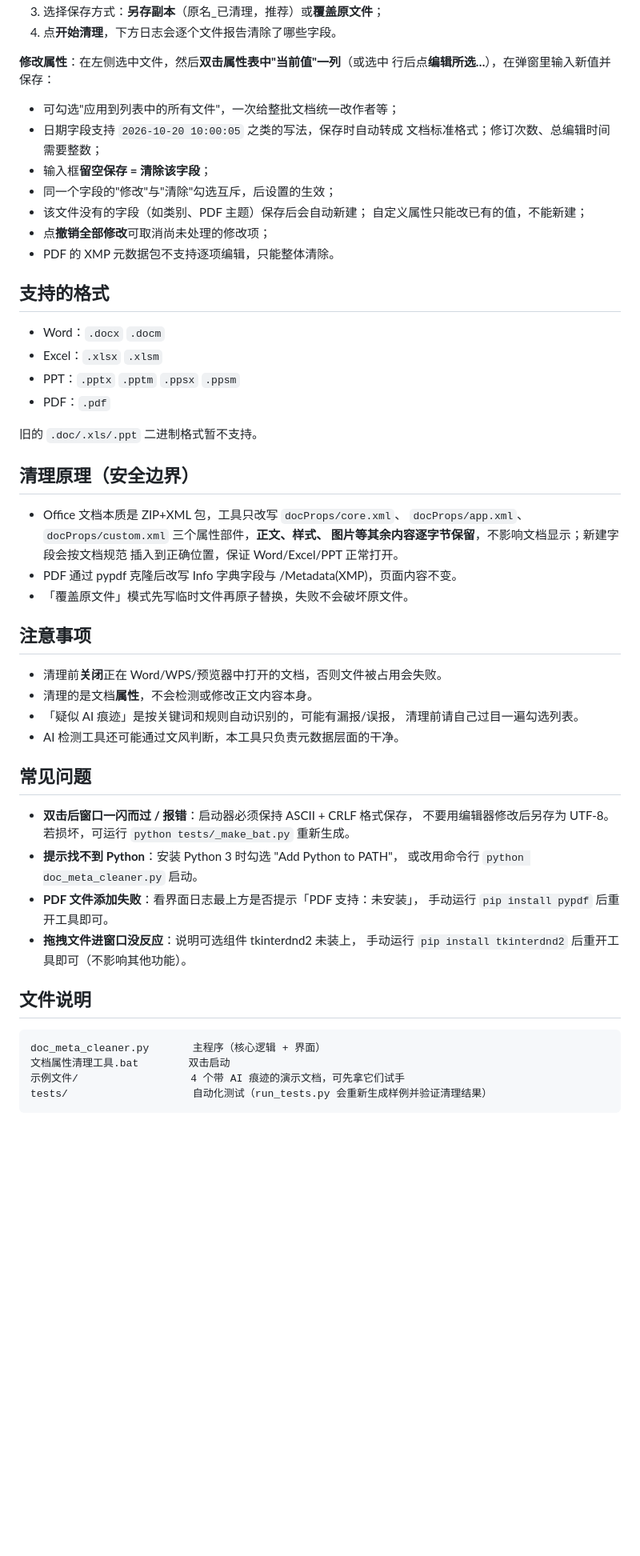
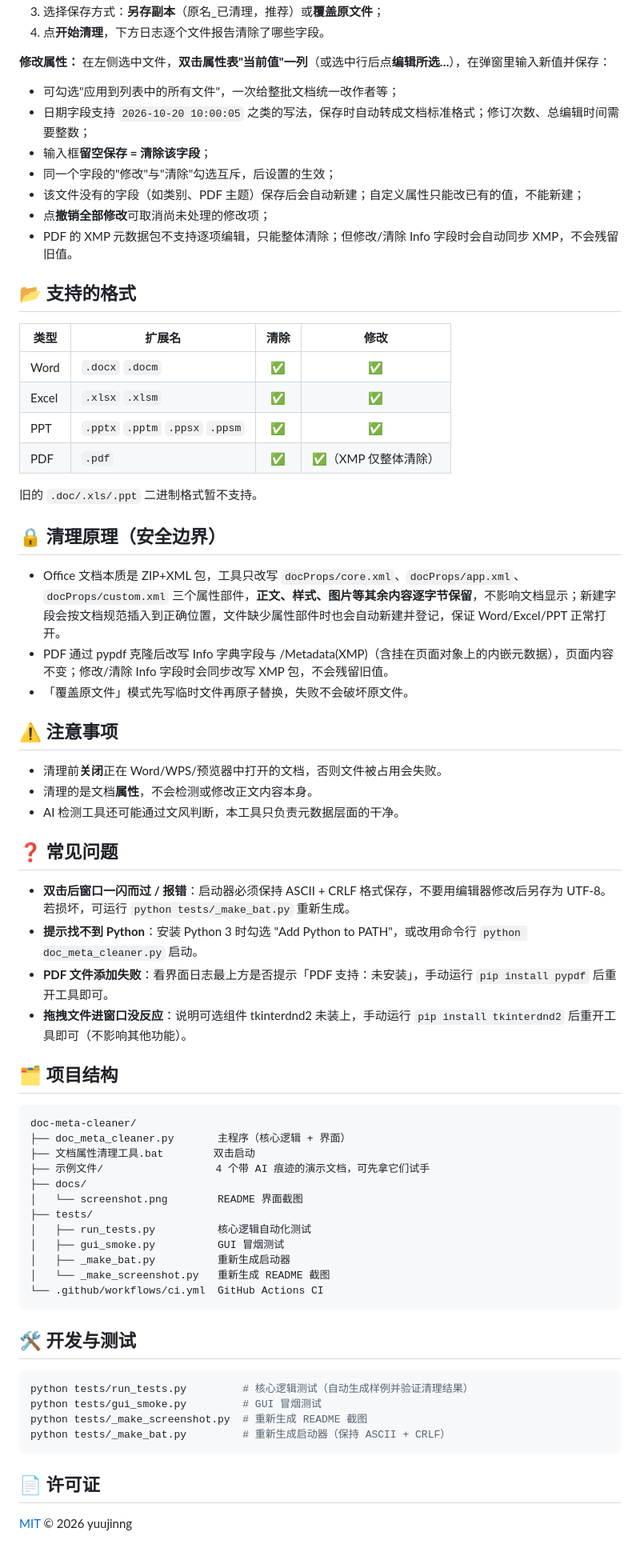
Before and after one commit to yuujinng/ai-metadata-cleaner, a Markdown page: README.md, the part around one of its changes. Shown at 80% size. GitHub-like rendering; blank space fills up the shorter version.

````diff
--- a/README.md
+++ b/README.md
@@ -29,62 +67,72 @@
 3. 选择保存方式：**另存副本**（原名_已清理，推荐）或**覆盖原文件**；
-4. 点**开始清理**，下方日志会逐个文件报告清除了哪些字段。
+4. 点**开始清理**，下方日志逐个文件报告清除了哪些字段。
 
-**修改属性**：在左侧选中文件，然后**双击属性表中"当前值"一列**（或选中
-行后点**编辑所选…**），在弹窗里输入新值并保存：
+**修改属性：** 在左侧选中文件，**双击属性表"当前值"一列**（或选中行后点**编辑所选…**），在弹窗里输入新值并保存：
 
 - 可勾选"应用到列表中的所有文件"，一次给整批文档统一改作者等；
-- 日期字段支持 `2026-10-20 10:00:05` 之类的写法，保存时自动转成
-  文档标准格式；修订次数、总编辑时间需要整数；
+- 日期字段支持 `2026-10-20 10:00:05` 之类的写法，保存时自动转成文档标准格式；修订次数、总编辑时间需要整数；
 - 输入框**留空保存 = 清除该字段**；
 - 同一个字段的"修改"与"清除"勾选互斥，后设置的生效；
-- 该文件没有的字段（如类别、PDF 主题）保存后会自动新建；
-  自定义属性只能改已有的值，不能新建；
+- 该文件没有的字段（如类别、PDF 主题）保存后会自动新建；自定义属性只能改已有的值，不能新建；
 - 点**撤销全部修改**可取消尚未处理的修改项；
-- PDF 的 XMP 元数据包不支持逐项编辑，只能整体清除。
+- PDF 的 XMP 元数据包不支持逐项编辑，只能整体清除；但修改/清除 Info 字段时会自动同步 XMP，不会残留旧值。
 
-## 支持的格式
+## 📂 支持的格式
 
-- Word：`.docx` `.docm`
-- Excel：`.xlsx` `.xlsm`
-- PPT：`.pptx` `.pptm` `.ppsx` `.ppsm`
-- PDF：`.pdf`
+| 类型 | 扩展名 | 清除 | 修改 |
+| --- | --- | :-: | :-: |
+| Word | `.docx` `.docm` | ✅ | ✅ |
+| Excel | `.xlsx` `.xlsm` | ✅ | ✅ |
+| PPT | `.pptx` `.pptm` `.ppsx` `.ppsm` | ✅ | ✅ |
+| PDF | `.pdf` | ✅ | ✅（XMP 仅整体清除） |
 
 旧的 `.doc/.xls/.ppt` 二进制格式暂不支持。
 
-## 清理原理（安全边界）
+## 🔒 清理原理（安全边界）
 
-- Office 文档本质是 ZIP+XML 包，工具只改写 `docProps/core.xml`、
-  `docProps/app.xml`、`docProps/custom.xml` 三个属性部件，**正文、样式、
-  图片等其余内容逐字节保留**，不影响文档显示；新建字段会按文档规范
-  插入到正确位置，保证 Word/Excel/PPT 正常打开。
-- PDF 通过 pypdf 克隆后改写 Info 字典字段与 /Metadata(XMP)，页面内容不变。
+- Office 文档本质是 ZIP+XML 包，工具只改写 `docProps/core.xml`、`docProps/app.xml`、`docProps/custom.xml` 三个属性部件，**正文、样式、图片等其余内容逐字节保留**，不影响文档显示；新建字段会按文档规范插入到正确位置，文件缺少属性部件时也会自动新建并登记，保证 Word/Excel/PPT 正常打开。
+- PDF 通过 pypdf 克隆后改写 Info 字典字段与 /Metadata(XMP)（含挂在页面对象上的内嵌元数据），页面内容不变；修改/清除 Info 字段时会同步改写 XMP 包，不会残留旧值。
 - 「覆盖原文件」模式先写临时文件再原子替换，失败不会破坏原文件。
 
-## 注意事项
+## ⚠️ 注意事项
 
 - 清理前**关闭**正在 Word/WPS/预览器中打开的文档，否则文件被占用会失败。
 - 清理的是文档**属性**，不会检测或修改正文内容本身。
-- 「疑似 AI 痕迹」是按关键词和规则自动识别的，可能有漏报/误报，
-  清理前请自己过目一遍勾选列表。
 - AI 检测工具还可能通过文风判断，本工具只负责元数据层面的干净。
 
-## 常见问题
+## ❓ 常见问题
 
-- **双击后窗口一闪而过 / 报错**：启动器必须保持 ASCII + CRLF 格式保存，
-  不要用编辑器修改后另存为 UTF-8。若损坏，可运行
-  `python tests/_make_bat.py` 重新生成。
-- **提示找不到 Python**：安装 Python 3 时勾选 "Add Python to PATH"，
-  或改用命令行 `python doc_meta_cleaner.py` 启动。
-- **PDF 文件添加失败**：看界面日志最上方是否提示「PDF 支持：未安装」，
-  手动运行 `pip install pypdf` 后重开工具即可。
-- **拖拽文件进窗口没反应**：说明可选组件 tkinterdnd2 未装上，
-  手动运行 `pip install tkinterdnd2` 后重开工具即可（不影响其他功能）。
+- **双击后窗口一闪而过 / 报错**：启动器必须保持 ASCII + CRLF 格式保存，不要用编辑器修改后另存为 UTF-8。若损坏，可运行 `python tests/_make_bat.py` 重新生成。
+- **提示找不到 Python**：安装 Python 3 时勾选 "Add Python to PATH"，或改用命令行 `python doc_meta_cleaner.py` 启动。
+- **PDF 文件添加失败**：看界面日志最上方是否提示「PDF 支持：未安装」，手动运行 `pip install pypdf` 后重开工具即可。
+- **拖拽文件进窗口没反应**：说明可选组件 tkinterdnd2 未装上，手动运行 `pip install tkinterdnd2` 后重开工具即可（不影响其他功能）。
 
-## 文件说明
+## 🗂️ 项目结构
 
 ```
-doc_meta_cleaner.py       主程序（核心逻辑 + 界面）
-文档属性清理工具.bat        双击启动
-示例文件/                  4 个带 AI 痕迹的演示文档，可先拿它们试手
-tests/                    自动化测试（run_tests.py 会重新生成样例并验证清理结果）
+doc-meta-cleaner/
+├── doc_meta_cleaner.py       主程序（核心逻辑 + 界面）
+├── 文档属性清理工具.bat        双击启动
+├── 示例文件/                  4 个带 AI 痕迹的演示文档，可先拿它们试手
+├── docs/
+│   └── screenshot.png        README 界面截图
+├── tests/
+│   ├── run_tests.py          核心逻辑自动化测试
+│   ├── gui_smoke.py          GUI 冒烟测试
+│   ├── _make_bat.py          重新生成启动器
+│   └── _make_screenshot.py   重新生成 README 截图
+└── .github/workflows/ci.yml  GitHub Actions CI
 ```
+
+## 🛠️ 开发与测试
+
+```bash
+python tests/run_tests.py         # 核心逻辑测试（自动生成样例并验证清理结果）
+python tests/gui_smoke.py         # GUI 冒烟测试
+python tests/_make_screenshot.py  # 重新生成 README 截图
+python tests/_make_bat.py         # 重新生成启动器（保持 ASCII + CRLF）
+```
+
+## 📄 许可证
+
+[MIT](LICENSE) © 2026 yuujinng
````
Also changed, not shown: other parts of README.md (+53 -15 lines), docs/screenshot.png (added), 3 other files.
